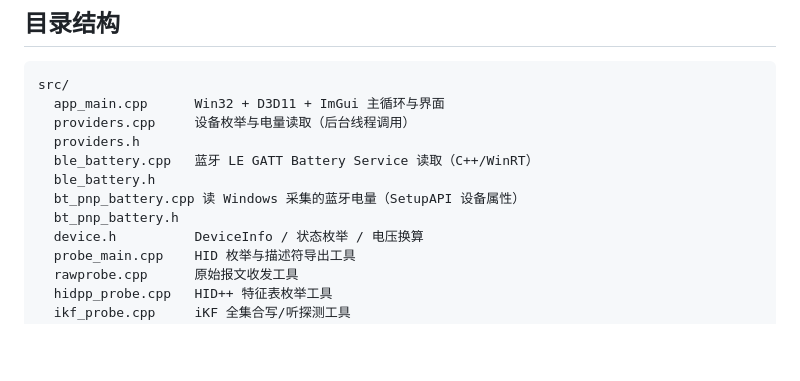
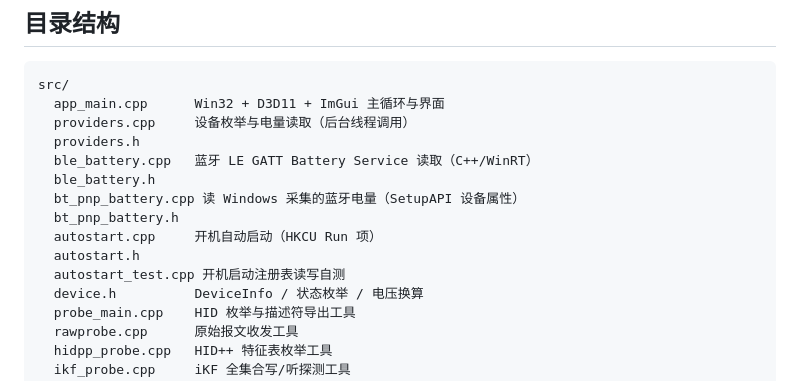
Before and after one commit to silence0914/2.4G-battery-viewer, a Markdown page: README.md, the part around one of its changes. GitHub-like rendering; blank space fills up the shorter version.

```diff
--- a/README.md
+++ b/README.md
@@ -67,6 +72,9 @@ src/
   ble_battery.h
   bt_pnp_battery.cpp 读 Windows 采集的蓝牙电量（SetupAPI 设备属性）
   bt_pnp_battery.h
+  autostart.cpp     开机自动启动（HKCU Run 项）
+  autostart.h
+  autostart_test.cpp 开机启动注册表读写自测
   device.h          DeviceInfo / 状态枚举 / 电压换算
   probe_main.cpp    HID 枚举与描述符导出工具
   rawprobe.cpp      原始报文收发工具
```
Also changed, not shown: other parts of README.md (+11 -4 lines), docs/HANDOFF.md (+33 -2 lines), docs/screenshot.png, docs/settings.png (added), 8 other files.
